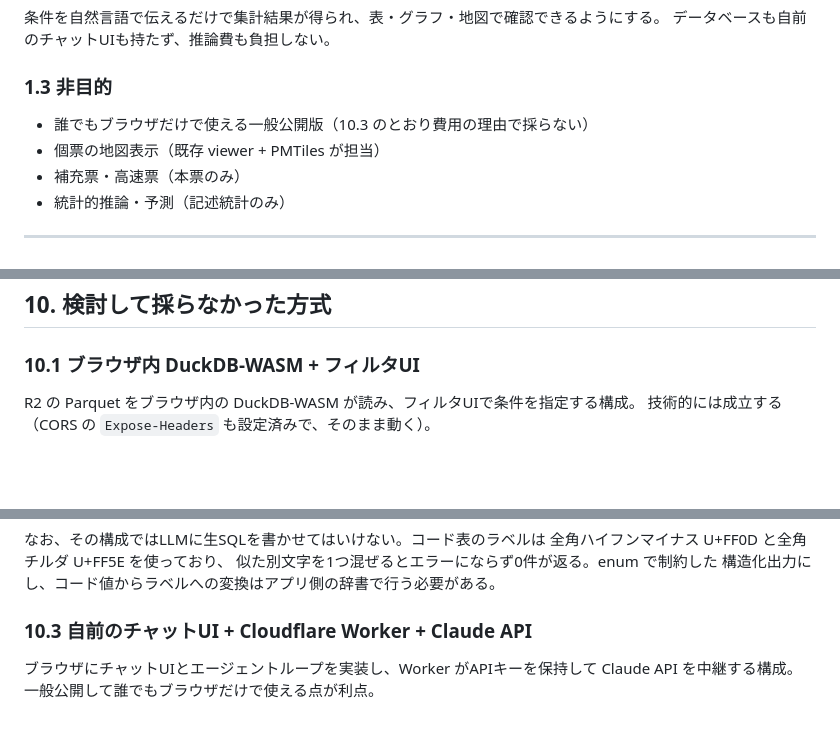
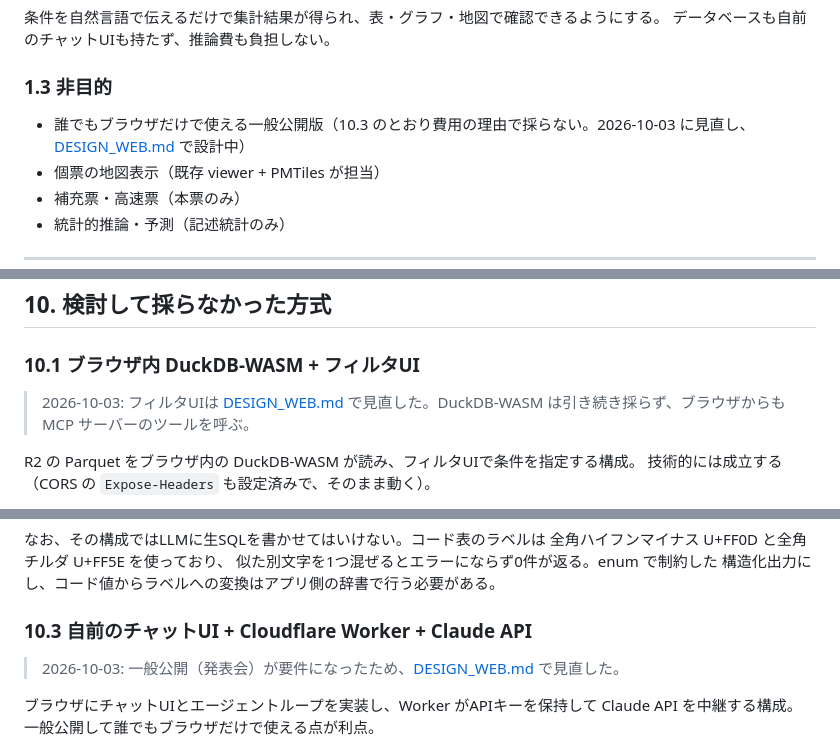
Before and after one commit to shiwaku/npa-traffic-accident-analytics, a Markdown page: docs/DESIGN.md, 3 parts joined by grey strips. Rendered like a GitHub page; blank space fills up the shorter version.

```diff
--- a/docs/DESIGN.md
+++ b/docs/DESIGN.md
@@ -30,7 +30,7 @@ MCPサーバー経由で、利用者が自分の Claude から日本語で集計
 
 ### 1.3 非目的
 
-- 誰でもブラウザだけで使える一般公開版（10.3 のとおり費用の理由で採らない）
+- 誰でもブラウザだけで使える一般公開版（10.3 のとおり費用の理由で採らない。2026-10-03 に見直し、[DESIGN_WEB.md](DESIGN_WEB.md) で設計中）
 - 個票の地図表示（既存 viewer + PMTiles が担当）
 - 補充票・高速票（本票のみ）
 - 統計的推論・予測（記述統計のみ）
@@ -298,6 +298,8 @@ npa-traffic-accident-analytics/
 
 ### 10.1 ブラウザ内 DuckDB-WASM + フィルタUI
 
+> 2026-10-03: フィルタUIは [DESIGN_WEB.md](DESIGN_WEB.md) で見直した。DuckDB-WASM は引き続き採らず、ブラウザからも MCP サーバーのツールを呼ぶ。
+
 R2 の Parquet をブラウザ内の DuckDB-WASM が読み、フィルタUIで条件を指定する構成。
 技術的には成立する（CORS の `Expose-Headers` も設定済みで、そのまま動く）。
 
@@ -320,6 +322,8 @@ Cloudflare Worker が Claude API を呼び、質問文をフィルタ仕様のJS
 構造化出力にし、コード値からラベルへの変換はアプリ側の辞書で行う必要がある。
 
 ### 10.3 自前のチャットUI + Cloudflare Worker + Claude API
+
+> 2026-10-03: 一般公開（発表会）が要件になったため、[DESIGN_WEB.md](DESIGN_WEB.md) で見直した。
 
 ブラウザにチャットUIとエージェントループを実装し、Worker がAPIキーを保持して
 Claude API を中継する構成。一般公開して誰でもブラウザだけで使える点が利点。
```
Also changed, not shown: docs/DESIGN_WEB.md (added, +282 -0 lines).
